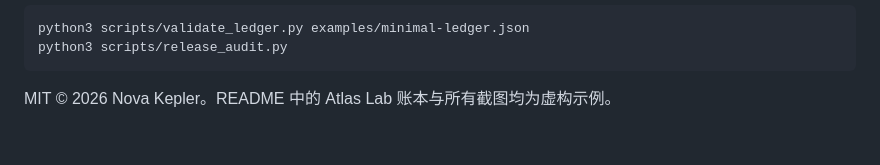
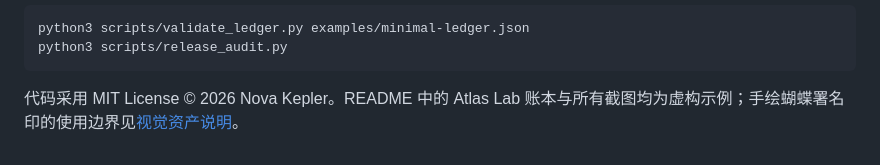
Before and after one commit to NovaKepler513/ai-usage-strata, a Markdown page: README.zh-CN.md, the part around the change. GitHub-like rendering.

````diff
--- a/README.zh-CN.md
+++ b/README.zh-CN.md
@@ -117,4 +117,4 @@ python3 scripts/validate_ledger.py examples/minimal-ledger.json
 python3 scripts/release_audit.py
 ```
 
-MIT © 2026 Nova Kepler。README 中的 Atlas Lab 账本与所有截图均为虚构示例。
+代码采用 MIT License © 2026 Nova Kepler。README 中的 Atlas Lab 账本与所有截图均为虚构示例；手绘蝴蝶署名印的使用边界见[视觉资产说明](ASSET-LICENSE.md)。
````
Also changed, not shown: ASSET-LICENSE.md (added, +5 -0 lines), README.md (+1 -1 lines), assets/identity/handdrawn-butterfly-v2.png (added), 4 other files.
